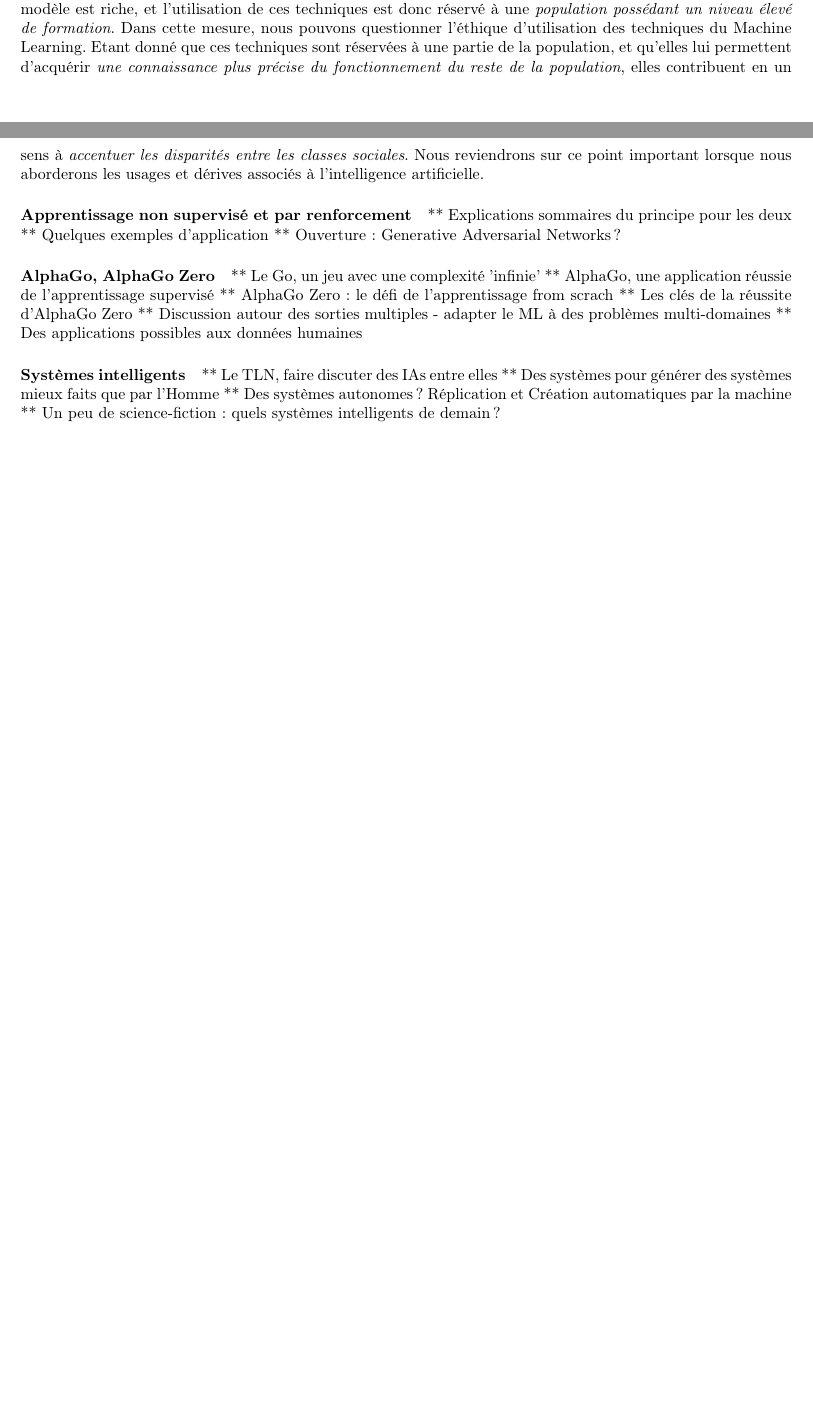
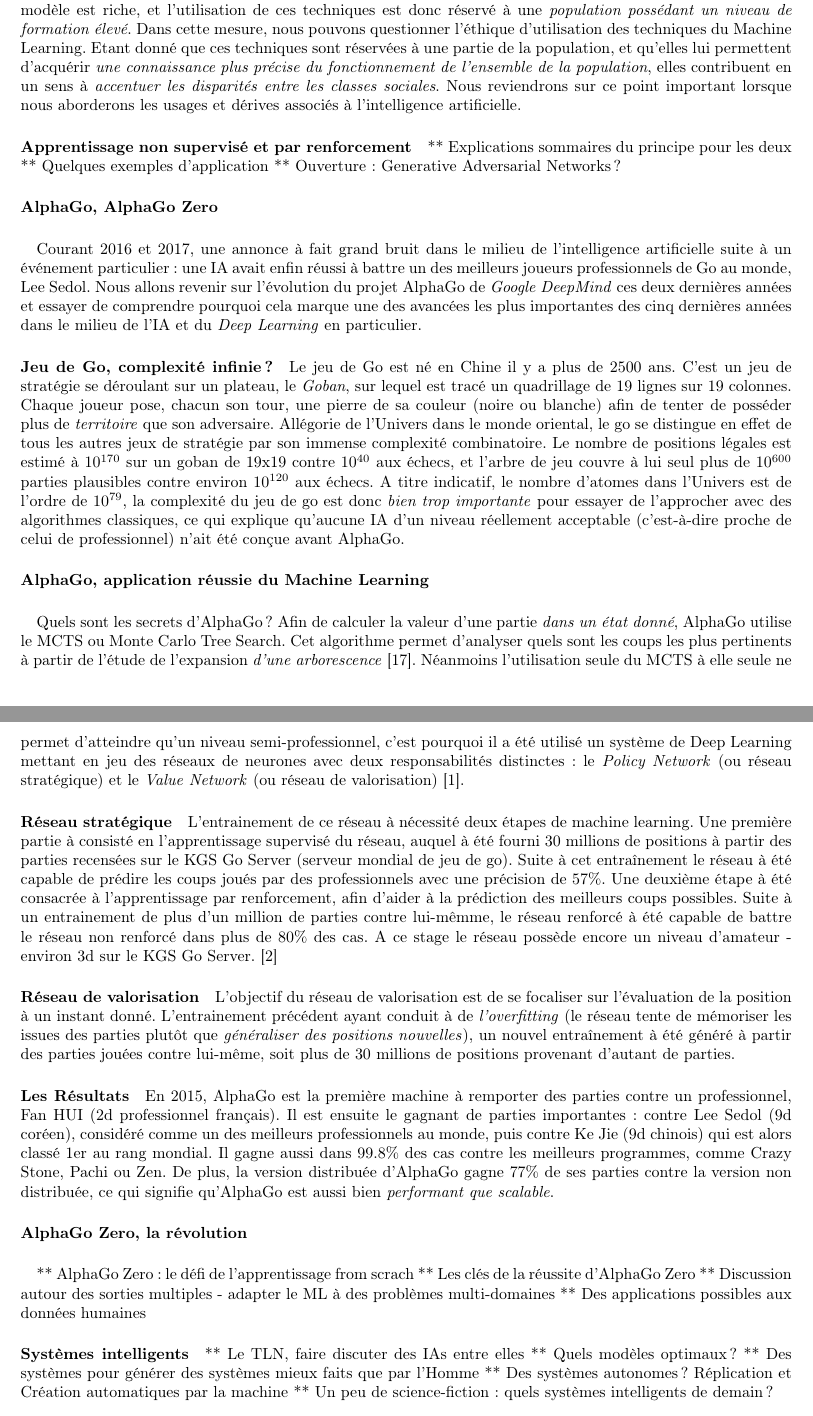
Before and after one commit to tomorrow-paper/paper, a LaTeX document (paper.tex, which reads chapters/03/02_ml.tex): two parts of pages 25 and 26 of 31 before the commit and two parts of pages 26 and 27 of 31 after it, joined at a grey line, cut so that both start at the same text, the shorter picture padded with empty space. Compiled offline with pdfLaTeX.

Commit message:
Corrections, debug + AlphaGo

```diff
--- a/chapters/03/02_ml.tex
+++ b/chapters/03/02_ml.tex
@@ -173,9 +171,9 @@ de type \emph{regression ou classification}. Le procédé reste donc globalement
 \paragraph{} On remarquera que \emph{les accès} aux méthodes du Machine Learning sont encore restreints : ce domaine nécessite à la fois des connaissances conséquentes dans des domaines
 à forte composante mathématique ainsi que des systèmes informatiques développés afin de \emph{stocker de large quantités de données} et \emph{d'effectuer efficacement des calculs} sur ces
 dernières. De plus, il n'existe pas d'outil \emph{simple et libre} permettant d'appliquer les principes du ML sans apprentissage préalable. Le background nécessaire pour participer à la création
-et l'entrainement d'un modèle est riche, et l'utilisation de ces techniques est donc réservé à une \emph{population possédant un niveau élevé de formation}. Dans cette mesure, nous pouvons
+et l'entrainement d'un modèle est riche, et l'utilisation de ces techniques est donc réservé à une \emph{population possédant un niveau de formation élevé}. Dans cette mesure, nous pouvons
 questionner l'éthique d'utilisation des techniques du Machine Learning. Etant donné que ces techniques sont réservées à une partie de la population, et qu'elles lui permettent d'acquérir
-\emph{une connaissance plus précise du fonctionnement du reste de la population}, elles contribuent en un sens à \emph{accentuer les disparités entre les classes sociales}. Nous reviendrons
+\emph{une connaissance plus précise du fonctionnement de l'ensemble de la population}, elles contribuent en un sens à \emph{accentuer les disparités entre les classes sociales}. Nous reviendrons
 sur ce point important lorsque nous aborderons les usages et dérives associés à l'intelligence artificielle.
 
 \paragraph{Apprentissage non supervisé et par renforcement}
@@ -186,8 +184,55 @@ sur ce point important lorsque nous aborderons les usages et dérives associés
 
 \paragraph{AlphaGo, AlphaGo Zero}
 
-** Le Go, un jeu avec une complexité 'infinie'
-** AlphaGo, une application réussie de l'apprentissage supervisé
+\paragraph{} Courant 2016 et 2017, une annonce à fait grand bruit dans le milieu de l'intelligence artificielle
+suite à un événement particulier : une IA avait enfin réussi à battre un des meilleurs joueurs professionnels de Go
+au monde, Lee Sedol. Nous allons revenir sur l'évolution du projet AlphaGo de \emph{Google DeepMind} ces deux dernières
+années et essayer de comprendre pourquoi cela marque une des avancées les plus importantes des cinq dernières années
+dans le milieu de l'IA et du \emph{Deep Learning} en particulier.
+
+\paragraph{Jeu de Go, complexité infinie ?} Le jeu de Go est né en Chine il y a plus de 2500 ans. C'est un jeu de stratégie
+se déroulant sur un plateau, le \emph{Goban}, sur lequel est tracé un quadrillage de 19 lignes sur 19 colonnes. Chaque joueur
+pose, chacun son tour, une pierre de sa couleur (noire ou blanche) afin de tenter de posséder plus de \emph{territoire} que
+son adversaire. Allégorie de l'Univers dans le monde oriental, le go se distingue en effet de tous les autres jeux de stratégie
+par son immense complexité combinatoire. Le nombre de positions légales est estimé à \begin{math}10^{170}\end{math} sur un goban
+de 19x19 contre \begin{math}10^{40}\end{math} aux échecs, et l'arbre de jeu couvre à lui seul plus de \begin{math}10^{600}\end{math}
+parties plausibles contre environ \begin{math}10^{120}\end{math} aux échecs. A titre indicatif, le nombre d'atomes dans l'Univers est
+de l'ordre de \begin{math}10^{79}\end{math}, la complexité du jeu de go est donc \emph{bien trop importante} pour essayer de l'approcher
+avec des algorithmes classiques, ce qui explique qu'aucune IA d'un niveau réellement acceptable (c'est-à-dire proche de celui de
+professionnel) n'ait été conçue avant AlphaGo.
+
+\paragraph{AlphaGo, application réussie du Machine Learning}
+
+\paragraph{} Quels sont les secrets d'AlphaGo ? Afin de calculer la valeur
+d'une partie \emph{dans un état donné}, AlphaGo utilise le MCTS ou Monte Carlo Tree Search. Cet algorithme permet d'analyser
+quels sont les coups les plus pertinents à partir de l'étude de l'expansion \emph{d'une arborescence} \cite{Heuristics0}.
+Néanmoins l'utilisation seule du MCTS à elle seule ne permet d'atteindre qu'un niveau semi-professionnel, c'est pourquoi il a été
+utilisé un système de Deep Learning mettant en jeu des réseaux de neurones avec deux responsabilités distinctes : le
+\emph{Policy Network} (ou réseau stratégique) et le \emph{Value Network} (ou réseau de valorisation) \cite{AlphaGo0}.
+
+\paragraph{Réseau stratégique} L'entrainement de ce réseau à nécessité deux étapes de machine learning. Une première partie à
+consisté en l'apprentissage supervisé du réseau, auquel à été fourni 30 millions de positions à partir des parties recensées sur
+le KGS Go Server (serveur mondial de jeu de go). Suite à cet entraînement le réseau à été capable de prédire les coups joués par
+des professionnels avec une précision de \begin{math}57\%\end{math}. Une deuxième étape à été consacrée à l'apprentissage par renforcement, afin d'aider
+à la prédiction des meilleurs coups possibles. Suite à un entrainement de plus d'un million de parties contre lui-mêmme, le réseau
+renforcé à été capable de battre le réseau non renforcé dans plus de \begin{math}80\%\end{math} des cas. A ce stage le réseau possède encore un niveau
+d'amateur - environ 3d sur le KGS Go Server. \cite{AlphaGo1}
+
+\paragraph{Réseau de valorisation} L'objectif du réseau de valorisation est de se focaliser sur l'évaluation de la position à un
+instant donné. L'entrainement précédent ayant conduit à de \emph{l'overfitting} (le réseau tente de mémoriser les issues des parties
+plutôt que \emph{généraliser des positions nouvelles}), un nouvel entraînement à été généré à partir des parties jouées contre
+lui-même, soit plus de 30 millions de positions provenant d'autant de parties.
+
+\paragraph{Les Résultats} En 2015, AlphaGo est la première machine à remporter des parties contre un professionnel, Fan HUI (2d professionnel
+français). Il est ensuite le gagnant de parties importantes : contre Lee Sedol (9d coréen), considéré comme un des meilleurs professionnels
+au monde, puis contre Ke Jie (9d chinois) qui est alors classé 1er au rang mondial. Il gagne aussi dans \begin{math}99.8\%\end{math} des cas contre
+les meilleurs programmes, comme Crazy Stone, Pachi ou Zen. De plus, la version distribuée d'AlphaGo gagne \begin{math}77\%\end{math} de ses parties
+contre la version non distribuée, ce qui signifie qu'AlphaGo est aussi bien \emph{performant que scalable}.
+
+\paragraph{AlphaGo Zero, la révolution}
+
+\paragraph{}
+
 ** AlphaGo Zero : le défi de l'apprentissage from scrach
 ** Les clés de la réussite d'AlphaGo Zero
 ** Discussion autour des sorties multiples - adapter le ML à des problèmes multi-domaines
@@ -196,6 +241,7 @@ sur ce point important lorsque nous aborderons les usages et dérives associés
 \paragraph{Systèmes intelligents}
 
 ** Le TLN, faire discuter des IAs entre elles
+** Quels modèles optimaux ?
 ** Des systèmes pour générer des systèmes mieux faits que par l'Homme
 ** Des systèmes autonomes ? Réplication et Création automatiques par la machine
 ** Un peu de science-fiction : quels systèmes intelligents de demain ?
```
Also changed, not shown: appendix/bibliography.tex (+2 -0 lines), chapters/03/00_l_intelligence.tex (+1 -0 lines), chapters/03/images/classification-regression.jpg (renamed from chapters/03/images/classification_regression.jpg), chapters/03/images/machine-learning.png (renamed from chapters/03/images/machine_learning.png), chapters/03/02_ml.tex (30 more changed lines).
